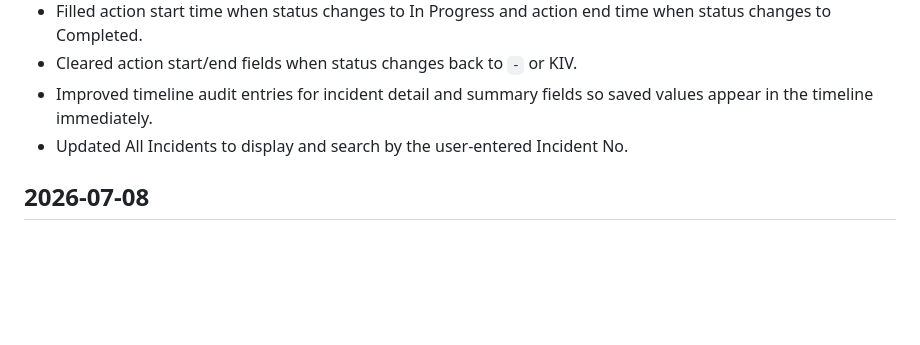
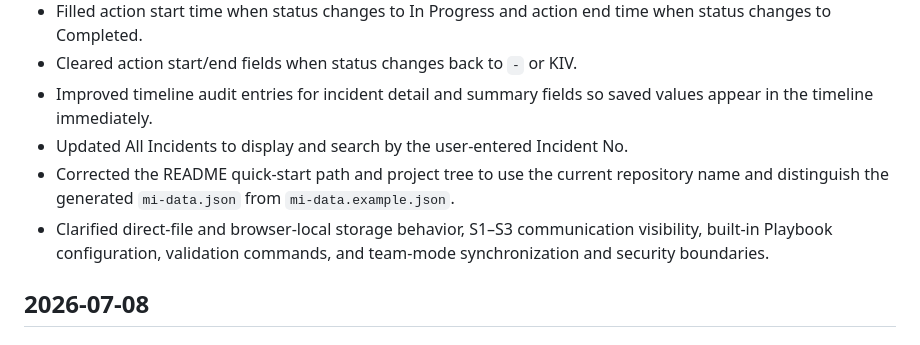
Before and after one commit to 7ang0n1n3/mi-command-center, a Markdown page: CHANGELOG.md, the part around the change. Drawn GitHub-style; blank space fills up the shorter version.

```diff
--- a/CHANGELOG.md
+++ b/CHANGELOG.md
@@ -18,6 +18,8 @@ This project follows a simple date-based changelog because it is distributed as
 - Cleared action start/end fields when status changes back to `-` or KIV.
 - Improved timeline audit entries for incident detail and summary fields so saved values appear in the timeline immediately.
 - Updated All Incidents to display and search by the user-entered Incident No.
+- Corrected the README quick-start path and project tree to use the current repository name and distinguish the generated `mi-data.json` from `mi-data.example.json`.
+- Clarified direct-file and browser-local storage behavior, S1–S3 communication visibility, built-in Playbook configuration, validation commands, and team-mode synchronization and security boundaries.
 
 ## 2026-07-08
 
```
Also changed, not shown: README.md (+19 -10 lines).
